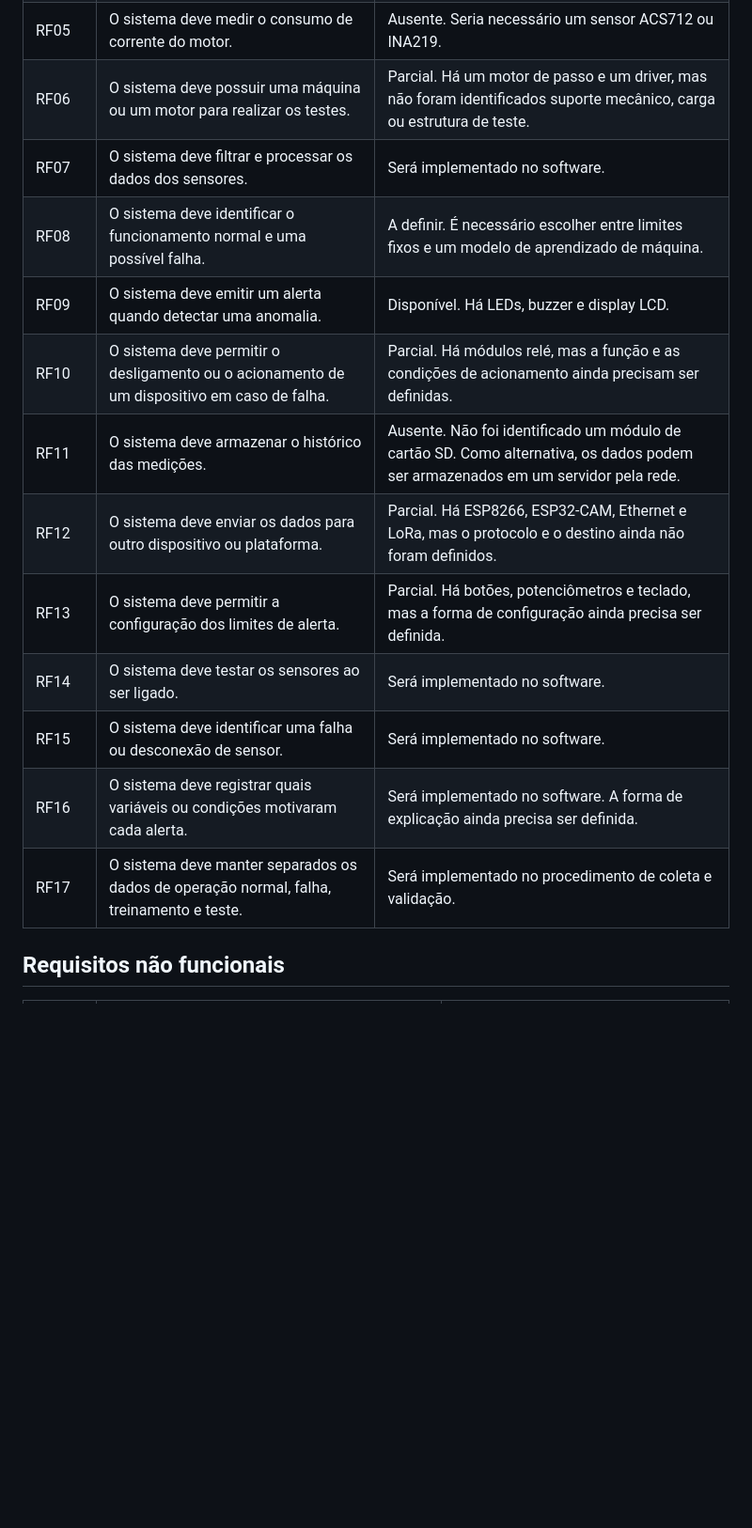
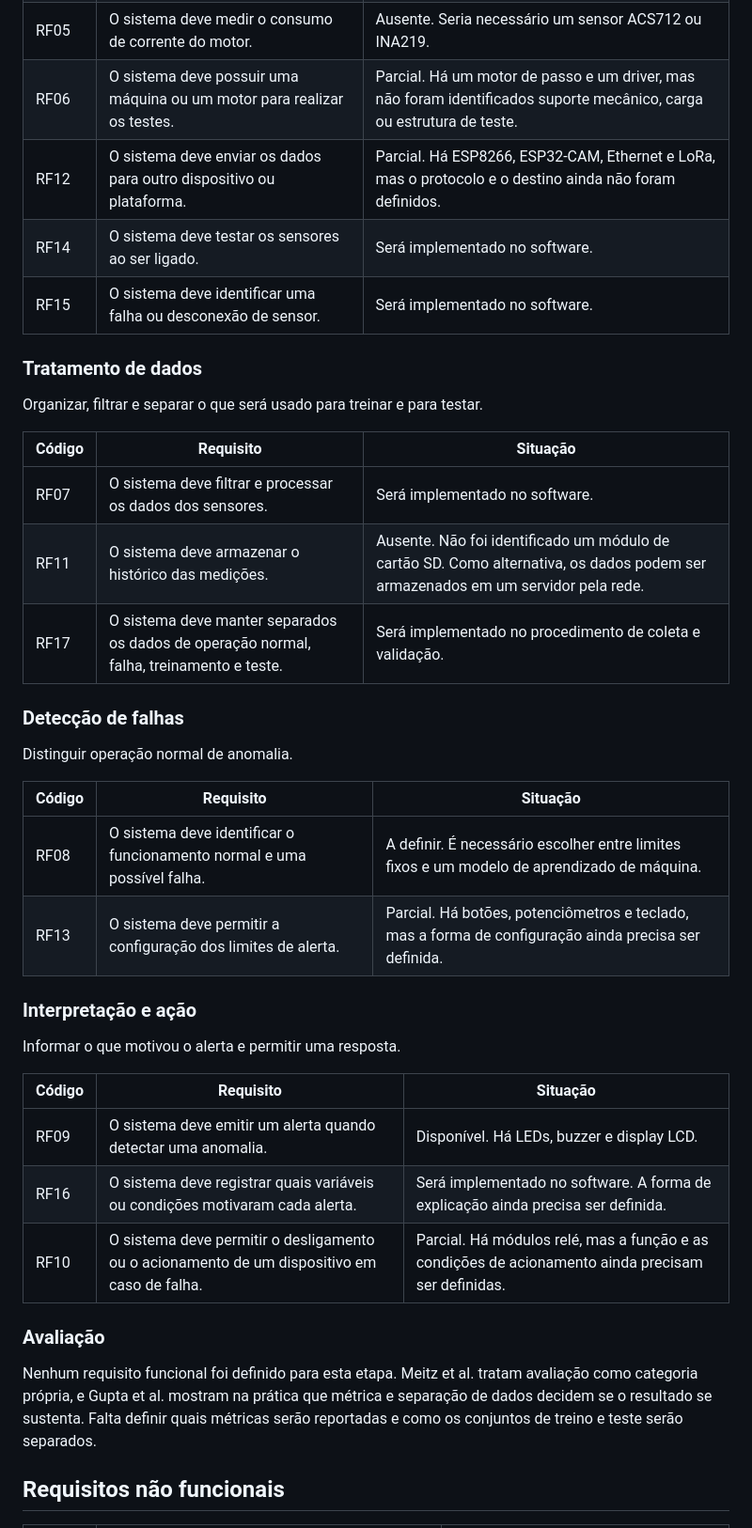
Before and after one commit to whirtex/embedded-system, a Markdown page: predictive-maintenance/requirements.md, the part around one of its changes. Shown at 94% size. GitHub-like rendering; blank space fills up the shorter version.

Commit message:
docs: organize project around the predictive maintenance stages

```diff
--- a/predictive-maintenance/requirements.md
+++ b/predictive-maintenance/requirements.md
@@ -22,17 +31,45 @@ O sistema será desenvolvido para monitorar aparelhos de ar-condicionado que ope
 | RF04 | O sistema deve medir o esforço ou o peso aplicado ao equipamento. | Disponível. Há uma célula de carga de 50 kg e um módulo HX711. |
 | RF05 | O sistema deve medir o consumo de corrente do motor. | Ausente. Seria necessário um sensor ACS712 ou INA219. |
 | RF06 | O sistema deve possuir uma máquina ou um motor para realizar os testes. | Parcial. Há um motor de passo e um driver, mas não foram identificados suporte mecânico, carga ou estrutura de teste. |
-| RF07 | O sistema deve filtrar e processar os dados dos sensores. | Será implementado no software. |
-| RF08 | O sistema deve identificar o funcionamento normal e uma possível falha. | A definir. É necessário escolher entre limites fixos e um modelo de aprendizado de máquina. |
-| RF09 | O sistema deve emitir um alerta quando detectar uma anomalia. | Disponível. Há LEDs, buzzer e display LCD. |
-| RF10 | O sistema deve permitir o desligamento ou o acionamento de um dispositivo em caso de falha. | Parcial. Há módulos relé, mas a função e as condições de acionamento ainda precisam ser definidas. |
-| RF11 | O sistema deve armazenar o histórico das medições. | Ausente. Não foi identificado um módulo de cartão SD. Como alternativa, os dados podem ser armazenados em um servidor pela rede. |
 | RF12 | O sistema deve enviar os dados para outro dispositivo ou plataforma. | Parcial. Há ESP8266, ESP32-CAM, Ethernet e LoRa, mas o protocolo e o destino ainda não foram definidos. |
-| RF13 | O sistema deve permitir a configuração dos limites de alerta. | Parcial. Há botões, potenciômetros e teclado, mas a forma de configuração ainda precisa ser definida. |
 | RF14 | O sistema deve testar os sensores ao ser ligado. | Será implementado no software. |
 | RF15 | O sistema deve identificar uma falha ou desconexão de sensor. | Será implementado no software. |
+
+### Tratamento de dados
+
+Organizar, filtrar e separar o que será usado para treinar e para testar.
+
+| Código | Requisito | Situação |
+|---|---|---|
+| RF07 | O sistema deve filtrar e processar os dados dos sensores. | Será implementado no software. |
+| RF11 | O sistema deve armazenar o histórico das medições. | Ausente. Não foi identificado um módulo de cartão SD. Como alternativa, os dados podem ser armazenados em um servidor pela rede. |
+| RF17 | O sistema deve manter separados os dados de operação normal, falha, treinamento e teste. | Será implementado no procedimento de coleta e validação. |
+
+### Detecção de falhas
+
+Distinguir operação normal de anomalia.
+
+| Código | Requisito | Situação |
+|---|---|---|
+| RF08 | O sistema deve identificar o funcionamento normal e uma possível falha. | A definir. É necessário escolher entre limites fixos e um modelo de aprendizado de máquina. |
+| RF13 | O sistema deve permitir a configuração dos limites de alerta. | Parcial. Há botões, potenciômetros e teclado, mas a forma de configuração ainda precisa ser definida. |
+
+### Interpretação e ação
+
+Informar o que motivou o alerta e permitir uma resposta.
+
+| Código | Requisito | Situação |
+|---|---|---|
+| RF09 | O sistema deve emitir um alerta quando detectar uma anomalia. | Disponível. Há LEDs, buzzer e display LCD. |
 | RF16 | O sistema deve registrar quais variáveis ou condições motivaram cada alerta. | Será implementado no software. A forma de explicação ainda precisa ser definida. |
-| RF17 | O sistema deve manter separados os dados de operação normal, falha, treinamento e teste. | Será implementado no procedimento de coleta e validação. |
+| RF10 | O sistema deve permitir o desligamento ou o acionamento de um dispositivo em caso de falha. | Parcial. Há módulos relé, mas a função e as condições de acionamento ainda precisam ser definidas. |
+
+### Avaliação
+
+Nenhum requisito funcional foi definido para esta etapa. Meitz et al. tratam
+avaliação como categoria própria, e Gupta et al. mostram na prática que métrica
+e separação de dados decidem se o resultado se sustenta. Falta definir quais
+métricas serão reportadas e como os conjuntos de treino e teste serão separados.
 
 ## Requisitos não funcionais
 
```
Also changed, not shown: other parts of predictive-maintenance/requirements.md (+10 -1 lines), predictive-maintenance/guia-geral.md (+18 -1 lines), predictive-maintenance/specifications.md (+12 -5 lines).
